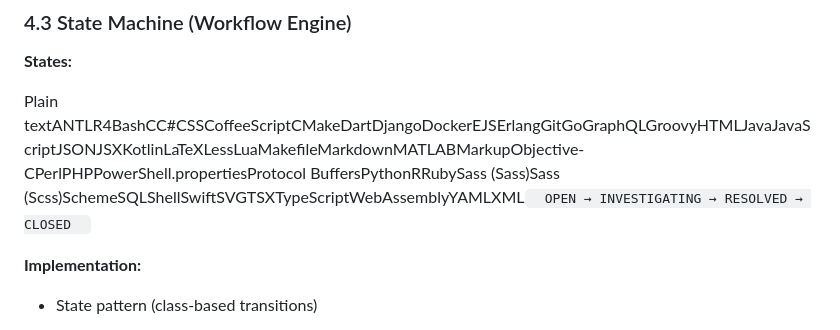
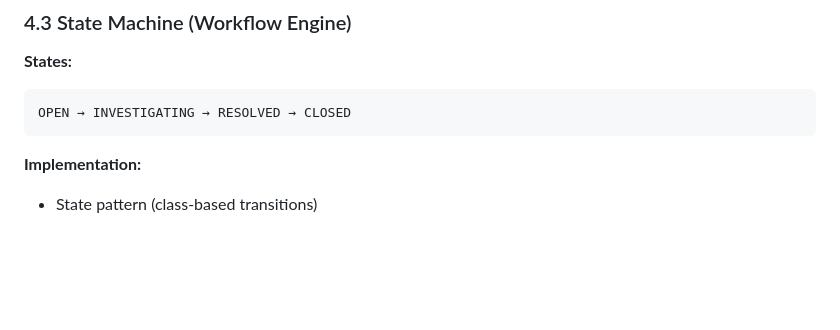
Before and after one commit to techmedaddy/IMS, a Markdown page: assignment.md, the part around one of its changes. GitHub-like rendering; blank space fills up the shorter version.

````diff
--- a/Readme.md
+++ b/assignment.md
@@ -238,7 +244,9 @@ Single DB = incorrect for this system.
 
 **States:**
 
-Plain textANTLR4BashCC#CSSCoffeeScriptCMakeDartDjangoDockerEJSErlangGitGoGraphQLGroovyHTMLJavaJavaScriptJSONJSXKotlinLaTeXLessLuaMakefileMarkdownMATLABMarkupObjective-CPerlPHPPowerShell.propertiesProtocol BuffersPythonRRubySass (Sass)Sass (Scss)SchemeSQLShellSwiftSVGTSXTypeScriptWebAssemblyYAMLXML`   OPEN → INVESTIGATING → RESOLVED → CLOSED   `
+```text
+OPEN → INVESTIGATING → RESOLVED → CLOSED
+```
 
 **Implementation:**
 
````
Also changed, not shown: other parts of assignment.md (+26 -4 lines).
